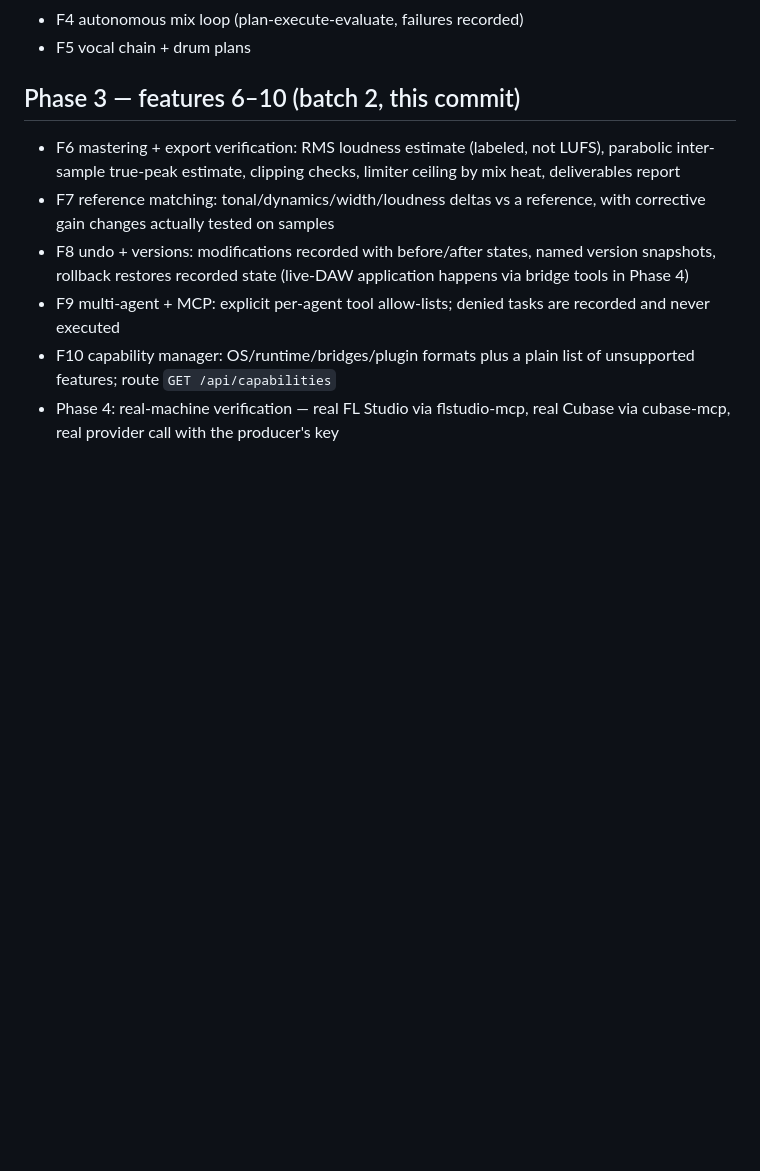
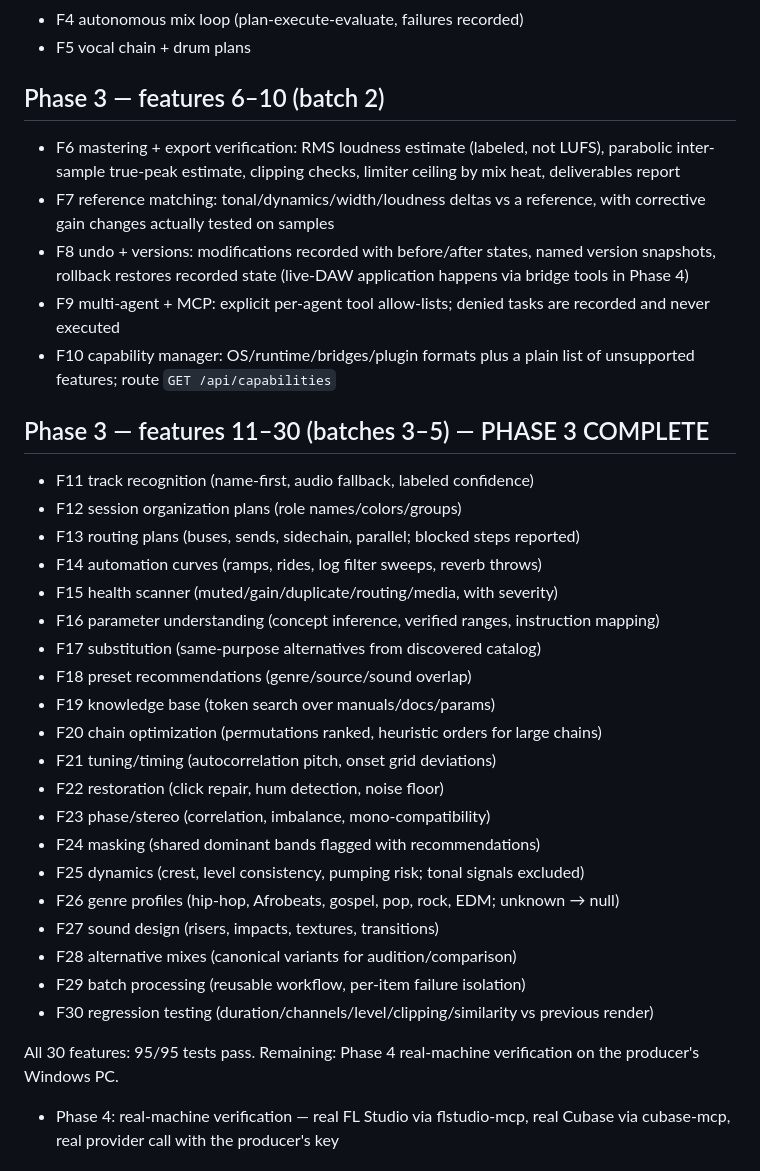
Before and after one commit to psrockstar098/soundplus, a Markdown page: README.md, the part around the change. Rendered like a GitHub page; blank space fills up the shorter version.

Commit message:
Docs: Phase 3 complete — all 30 features listed

```diff
--- a/README.md
+++ b/README.md
@@ -64,7 +64,7 @@ URL as a Bearer token and is never logged or returned unmasked.
 - F4 autonomous mix loop (plan-execute-evaluate, failures recorded)
 - F5 vocal chain + drum plans
 
-## Phase 3 — features 6–10 (batch 2, this commit)
+## Phase 3 — features 6–10 (batch 2)
 
 - F6 mastering + export verification: RMS loudness estimate (labeled,
   not LUFS), parabolic inter-sample true-peak estimate, clipping
@@ -78,6 +78,32 @@ URL as a Bearer token and is never logged or returned unmasked.
   denied tasks are recorded and never executed
 - F10 capability manager: OS/runtime/bridges/plugin formats plus a
   plain list of unsupported features; route `GET /api/capabilities`
+
+## Phase 3 — features 11–30 (batches 3–5) — PHASE 3 COMPLETE
+
+- F11 track recognition (name-first, audio fallback, labeled confidence)
+- F12 session organization plans (role names/colors/groups)
+- F13 routing plans (buses, sends, sidechain, parallel; blocked steps reported)
+- F14 automation curves (ramps, rides, log filter sweeps, reverb throws)
+- F15 health scanner (muted/gain/duplicate/routing/media, with severity)
+- F16 parameter understanding (concept inference, verified ranges, instruction mapping)
+- F17 substitution (same-purpose alternatives from discovered catalog)
+- F18 preset recommendations (genre/source/sound overlap)
+- F19 knowledge base (token search over manuals/docs/params)
+- F20 chain optimization (permutations ranked, heuristic orders for large chains)
+- F21 tuning/timing (autocorrelation pitch, onset grid deviations)
+- F22 restoration (click repair, hum detection, noise floor)
+- F23 phase/stereo (correlation, imbalance, mono-compatibility)
+- F24 masking (shared dominant bands flagged with recommendations)
+- F25 dynamics (crest, level consistency, pumping risk; tonal signals excluded)
+- F26 genre profiles (hip-hop, Afrobeats, gospel, pop, rock, EDM; unknown → null)
+- F27 sound design (risers, impacts, textures, transitions)
+- F28 alternative mixes (canonical variants for audition/comparison)
+- F29 batch processing (reusable workflow, per-item failure isolation)
+- F30 regression testing (duration/channels/level/clipping/similarity vs previous render)
+
+All 30 features: 95/95 tests pass. Remaining: Phase 4 real-machine
+verification on the producer's Windows PC.
 - Phase 4: real-machine verification — real FL Studio via flstudio-mcp,
   real Cubase via cubase-mcp, real provider call with the producer's key
 
```
